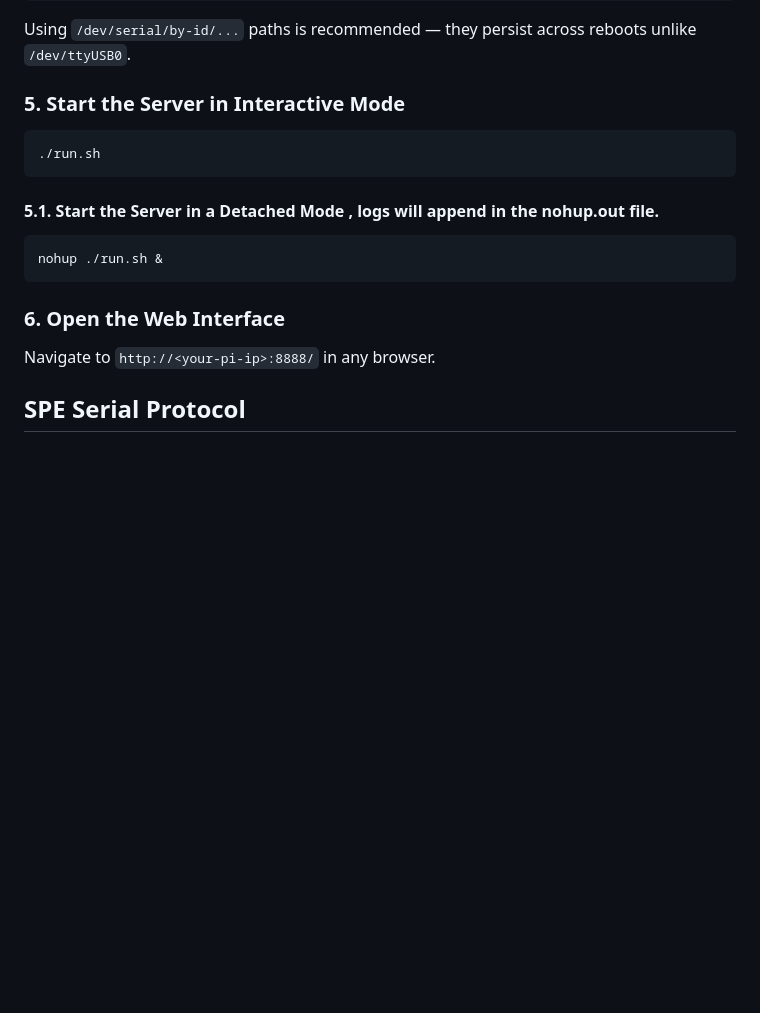
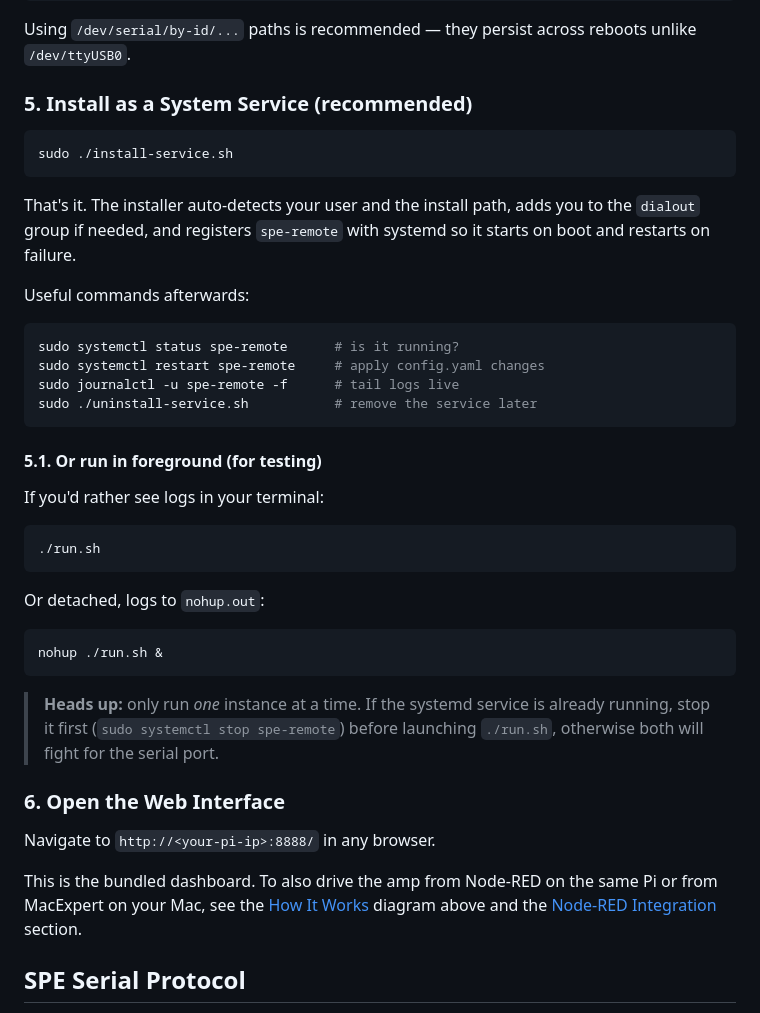
Before and after one commit to VU3ESV/spe-remote, a Markdown page: README.md, the part around one of its changes. GitHub-like rendering; blank space fills up the shorter version.

````diff
--- a/README.md
+++ b/README.md
@@ -97,19 +139,44 @@ dmesg | grep ttyUSB
 
 Using `/dev/serial/by-id/...` paths is recommended — they persist across reboots unlike `/dev/ttyUSB0`.
 
-### 5. Start the Server in Interactive Mode
+### 5. Install as a System Service (recommended)
+
+```bash
+sudo ./install-service.sh
+```
+
+That's it. The installer auto-detects your user and the install path, adds you to the `dialout` group if needed, and registers `spe-remote` with systemd so it starts on boot and restarts on failure.
+
+Useful commands afterwards:
+
+```bash
+sudo systemctl status spe-remote      # is it running?
+sudo systemctl restart spe-remote     # apply config.yaml changes
+sudo journalctl -u spe-remote -f      # tail logs live
+sudo ./uninstall-service.sh           # remove the service later
+```
+
+#### 5.1. Or run in foreground (for testing)
+
+If you'd rather see logs in your terminal:
 
 ```bash
 ./run.sh
 ```
-#### 5.1. Start the Server in a Detached Mode , logs will append in the nohup.out file.
+
+Or detached, logs to `nohup.out`:
+
 ```bash
 nohup ./run.sh &
 ```
 
+> **Heads up:** only run *one* instance at a time. If the systemd service is already running, stop it first (`sudo systemctl stop spe-remote`) before launching `./run.sh`, otherwise both will fight for the serial port.
+
 ### 6. Open the Web Interface
 
 Navigate to `http://<your-pi-ip>:8888/` in any browser.
+
+This is the bundled dashboard. To also drive the amp from Node-RED on the same Pi or from MacExpert on your Mac, see the [How It Works](#how-it-works--one-server-many-clients) diagram above and the [Node-RED Integration](#node-red-integration) section.
 
 ## SPE Serial Protocol
 
````
Also changed, not shown: other parts of README.md (+55 -25 lines).
